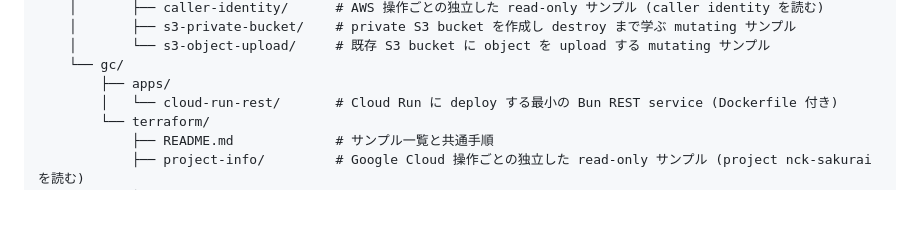
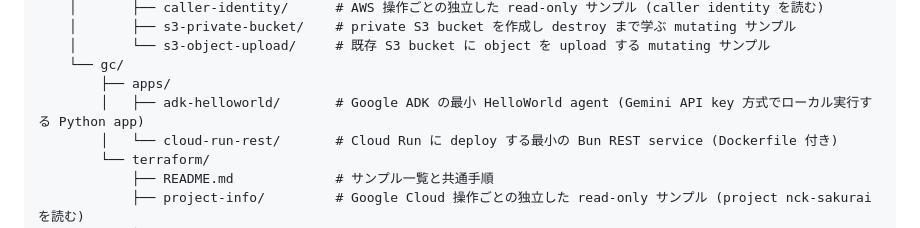
Before and after one commit to nichicom-sakurai/workshop, a Markdown page: README.md, the part around the change. Rendered like a GitHub page; blank space fills up the shorter version.

```diff
--- a/README.md
+++ b/README.md
@@ -36,6 +36,7 @@ workshop/
     │       └── s3-object-upload/     # 既存 S3 bucket に object を upload する mutating サンプル
     └── gc/
         ├── apps/
+        │   ├── adk-helloworld/       # Google ADK の最小 HelloWorld agent (Gemini API key 方式でローカル実行する Python app)
         │   └── cloud-run-rest/       # Cloud Run に deploy する最小の Bun REST service (Dockerfile 付き)
         └── terraform/
             ├── README.md             # サンプル一覧と共通手順
```
Also changed, not shown: AGENTS.md (+5 -4 lines).
